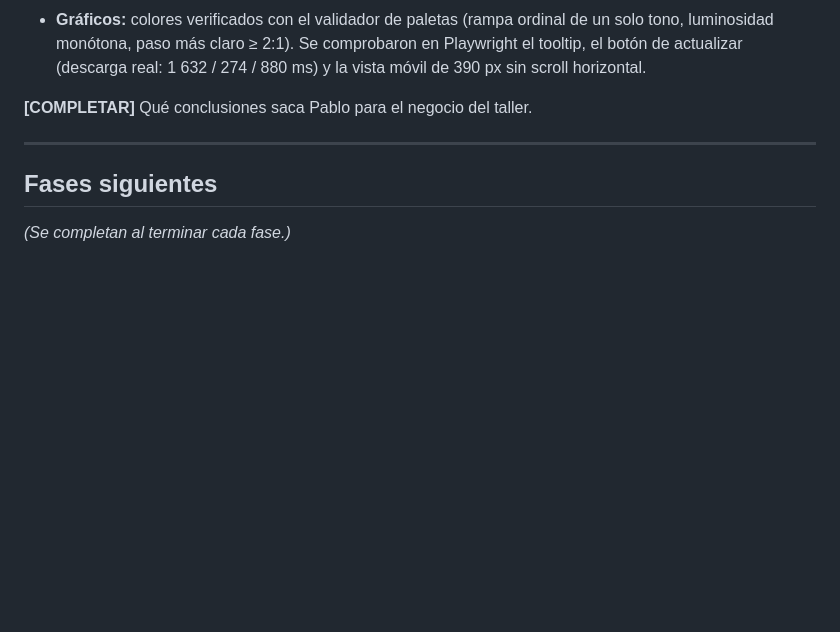
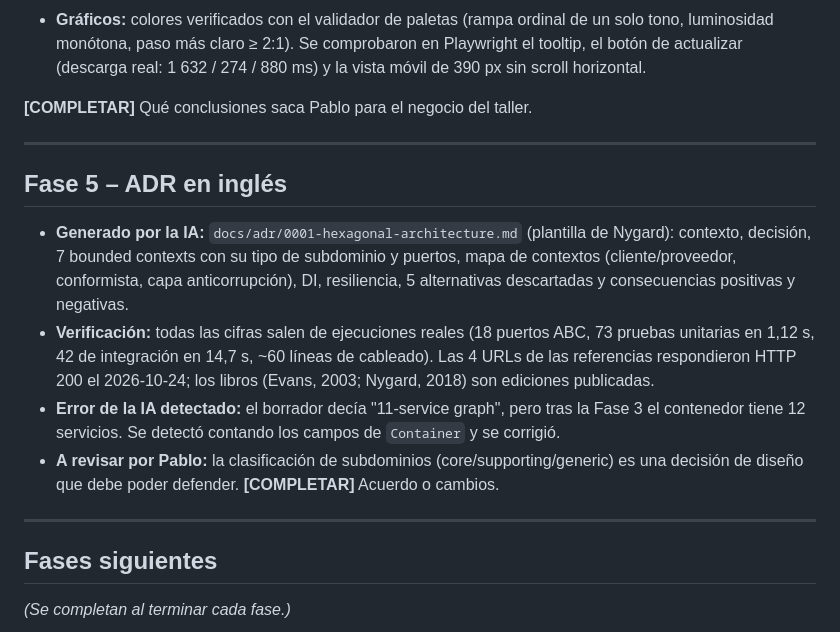
Before and after one commit to pablo-rodriguez091004/TallerDeProgramaci-n, a Markdown page: docs/USO_DE_IA.md, the part around the change. GitHub-like rendering; blank space fills up the shorter version.

```diff
--- a/docs/USO_DE_IA.md
+++ b/docs/USO_DE_IA.md
@@ -173,6 +173,15 @@ Se usó `create_autospec(Puerto, instance=True)` en lugar de `Mock()`. Un `Mock(
 
 ---
 
+## Fase 5 – ADR en inglés
+
+- **Generado por la IA:** `docs/adr/0001-hexagonal-architecture.md` (plantilla de Nygard): contexto, decisión, 7 bounded contexts con su tipo de subdominio y puertos, mapa de contextos (cliente/proveedor, conformista, capa anticorrupción), DI, resiliencia, 5 alternativas descartadas y consecuencias positivas y negativas.
+- **Verificación:** todas las cifras salen de ejecuciones reales (18 puertos ABC, 73 pruebas unitarias en 1,12 s, 42 de integración en 14,7 s, ~60 líneas de cableado). Las 4 URLs de las referencias respondieron HTTP 200 el 2026-10-24; los libros (Evans, 2003; Nygard, 2018) son ediciones publicadas.
+- **Error de la IA detectado:** el borrador decía "11-service graph", pero tras la Fase 3 el contenedor tiene 12 servicios. Se detectó contando los campos de `Container` y se corrigió.
+- **A revisar por Pablo:** la clasificación de subdominios (core/supporting/generic) es una decisión de diseño que debe poder defender. **[COMPLETAR]** Acuerdo o cambios.
+
+---
+
 ## Fases siguientes
 
 *(Se completan al terminar cada fase.)*
```
Also changed, not shown: docs/adr/0001-hexagonal-architecture.md (added, +129 -0 lines).
